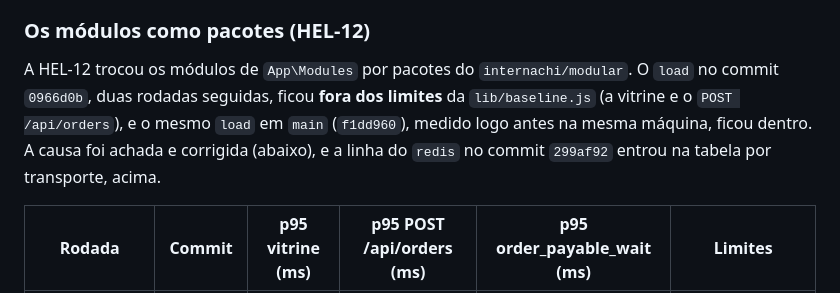
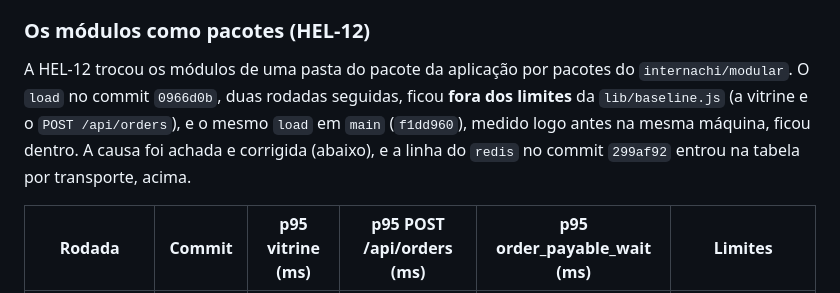
Before and after one commit to diashelter/laravel-module-ecomerce, a Markdown page: load-tests/README.md, the part around the change. Drawn GitHub-style.

Commit message:
docs(load-tests): drop the old module namespace from the readme

```diff
--- a/load-tests/README.md
+++ b/load-tests/README.md
@@ -163,7 +163,7 @@ A HEL-13 mede o mesmo perfil `load` com o relay publicando por cada transporte (
 
 ### Os módulos como pacotes (HEL-12)
 
-A HEL-12 trocou os módulos de `App\Modules` por pacotes do `internachi/modular`. O `load` no commit `0966d0b`, duas rodadas seguidas, ficou **fora dos limites** da `lib/baseline.js` (a vitrine e o `POST /api/orders`), e o mesmo `load` em `main` (`f1dd960`), medido logo antes na mesma máquina, ficou dentro. A causa foi achada e corrigida (abaixo), e a linha do `redis` no commit `299af92` entrou na tabela por transporte, acima.
+A HEL-12 trocou os módulos de uma pasta do pacote da aplicação por pacotes do `internachi/modular`. O `load` no commit `0966d0b`, duas rodadas seguidas, ficou **fora dos limites** da `lib/baseline.js` (a vitrine e o `POST /api/orders`), e o mesmo `load` em `main` (`f1dd960`), medido logo antes na mesma máquina, ficou dentro. A causa foi achada e corrigida (abaixo), e a linha do `redis` no commit `299af92` entrou na tabela por transporte, acima.
 
 | Rodada | Commit | p95 vitrine (ms) | p95 POST /api/orders (ms) | p95 order_payable_wait (ms) | Limites |
 |---|---|---|---|---|---|
```
